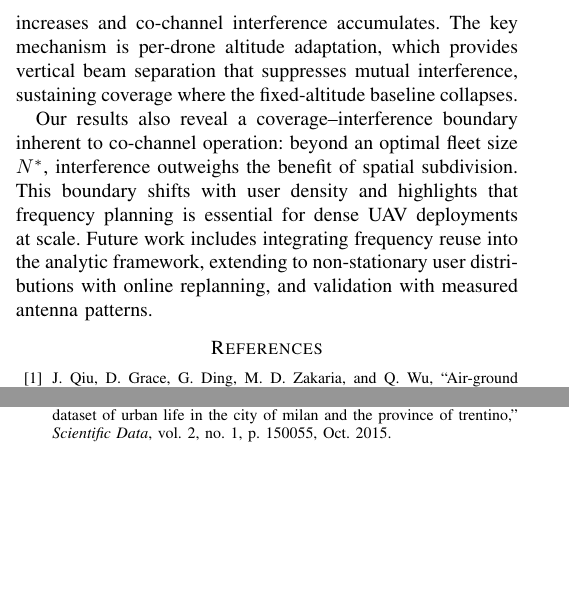
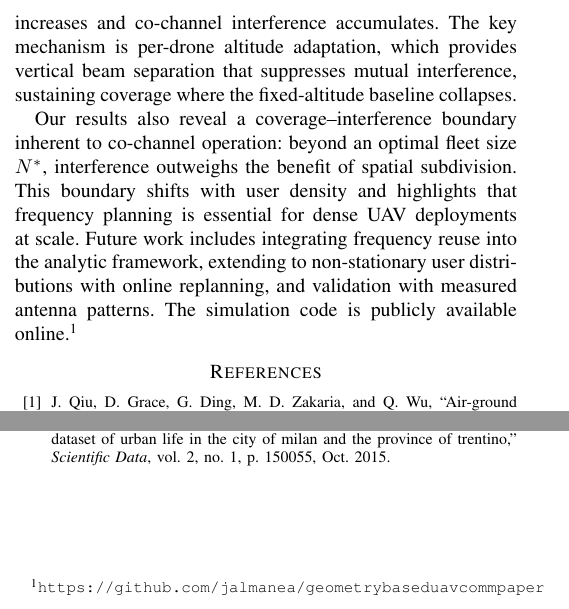
Before and after one commit to jalmanea/geometrybaseduavcommpaper, a LaTeX paper (paper/main.tex): two parts of the columns of page 6 of 6, joined at a grey line, cut so that both start at the same text, the shorter picture padded with empty space. Compiled offline with pdfLaTeX.

```diff
--- a/paper/heuristic_paper_v2.tex
+++ b/paper/main.tex
@@ -486,6 +486,7 @@
 Our results also reveal a coverage--interference boundary inherent to co-channel operation: beyond an optimal fleet size $N^*$, interference outweighs the benefit of spatial subdivision.
 This boundary shifts with user density and highlights that frequency planning is essential for dense UAV deployments at scale.
 Future work includes integrating frequency reuse into the analytic framework, extending to non-stationary user distributions with online replanning, and validation with measured antenna patterns.
+The simulation code is publicly available online.\footnote{\texttt{https://github.com/jalmanea/geometrybaseduavcommpaper}}
 
 %----------------------------------------------------------------------
 \bibliographystyle{IEEEtran}
```
